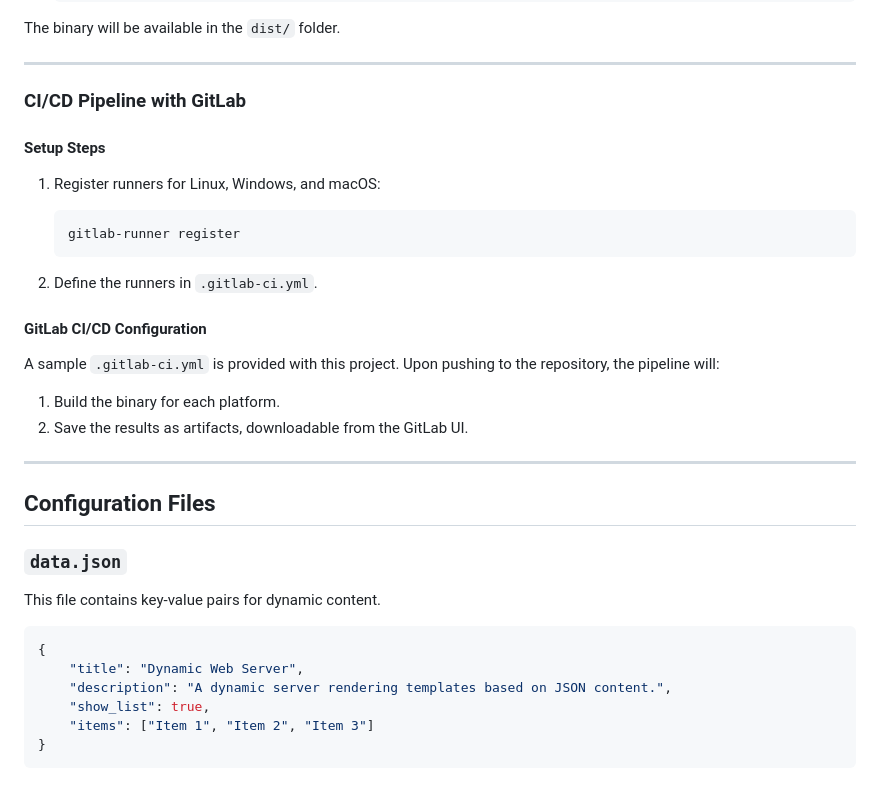
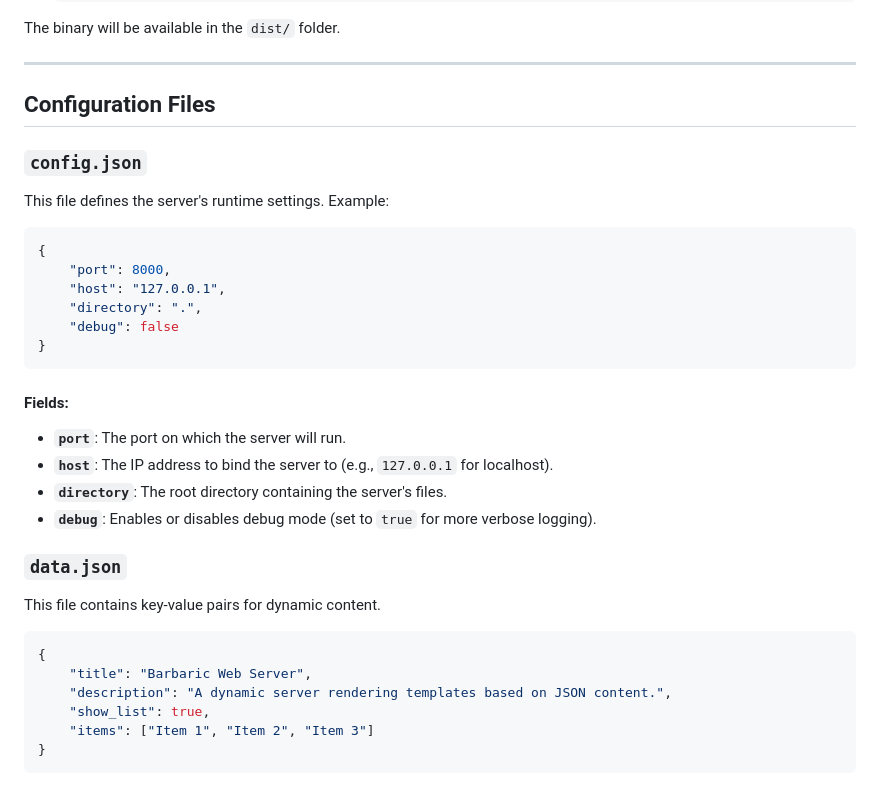
Before and after one commit to rukverc/barbaric, a Markdown page: README.md, the part around one of its changes. Rendered like a GitHub page.

````diff
--- a/README.md
+++ b/README.md
@@ -86,27 +102,27 @@ The binary will be available in the `dist/` folder.
 
 ---
 
-### CI/CD Pipeline with GitLab
+## Configuration Files
 
-#### Setup Steps
+### `config.json`
 
-1. Register runners for Linux, Windows, and macOS:
-   ```bash
-   gitlab-runner register
-   ```
+This file defines the server's runtime settings. Example:
 
-2. Define the runners in `.gitlab-ci.yml`.
+```json
+{
+    "port": 8000,
+    "host": "127.0.0.1",
+    "directory": ".",
+    "debug": false
+}
+```
 
-#### GitLab CI/CD Configuration
+#### Fields:
 
-A sample `.gitlab-ci.yml` is provided with this project. Upon pushing to the repository, the pipeline will:
-
-1. Build the binary for each platform.
-2. Save the results as artifacts, downloadable from the GitLab UI.
-
----
-
-## Configuration Files
+- **`port`**: The port on which the server will run.
+- **`host`**: The IP address to bind the server to (e.g., `127.0.0.1` for localhost).
+- **`directory`**: The root directory containing the server's files.
+- **`debug`**: Enables or disables debug mode (set to `true` for more verbose logging).
 
 ### `data.json`
 
@@ -114,7 +130,7 @@ This file contains key-value pairs for dynamic content.
 
 ```json
 {
-    "title": "Dynamic Web Server",
+    "title": "Barbaric Web Server",
     "description": "A dynamic server rendering templates based on JSON content.",
     "show_list": true,
     "items": ["Item 1", "Item 2", "Item 3"]
````
Also changed, not shown: other parts of README.md (+29 -13 lines).
